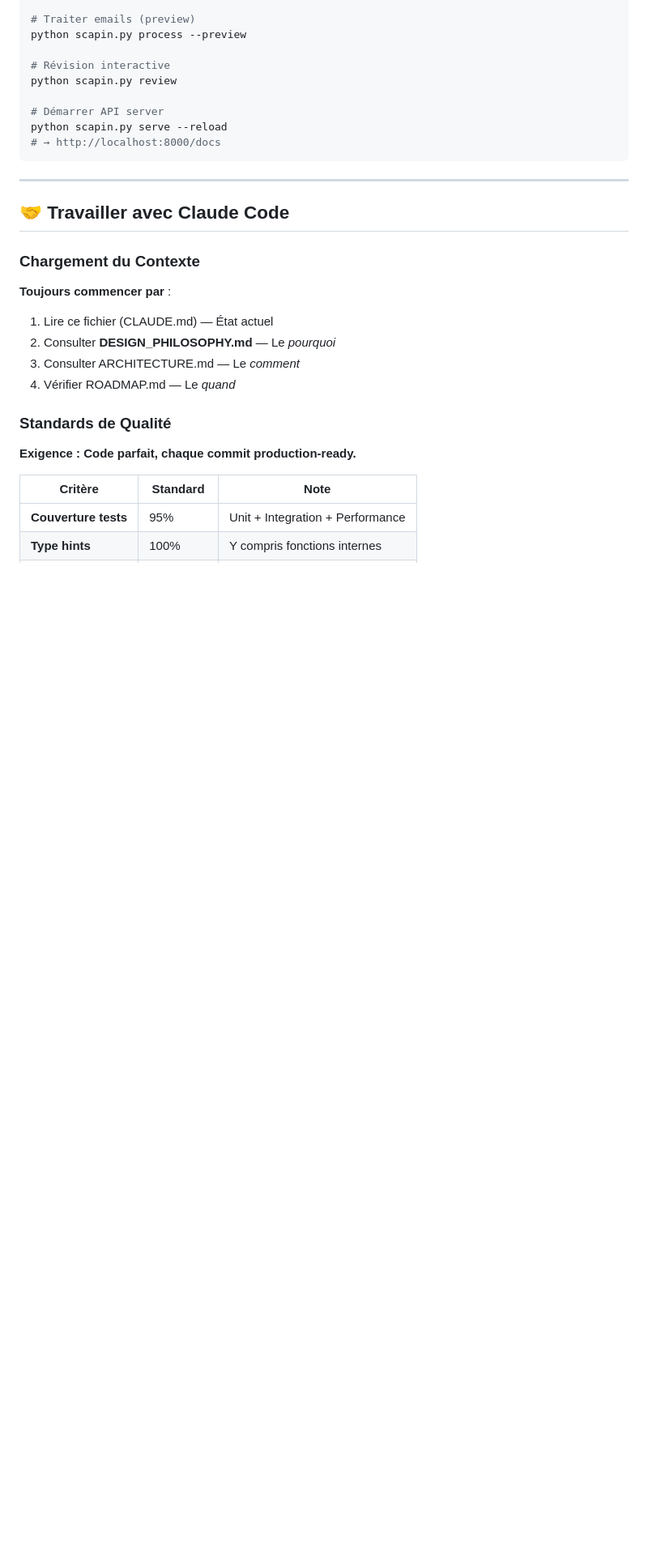
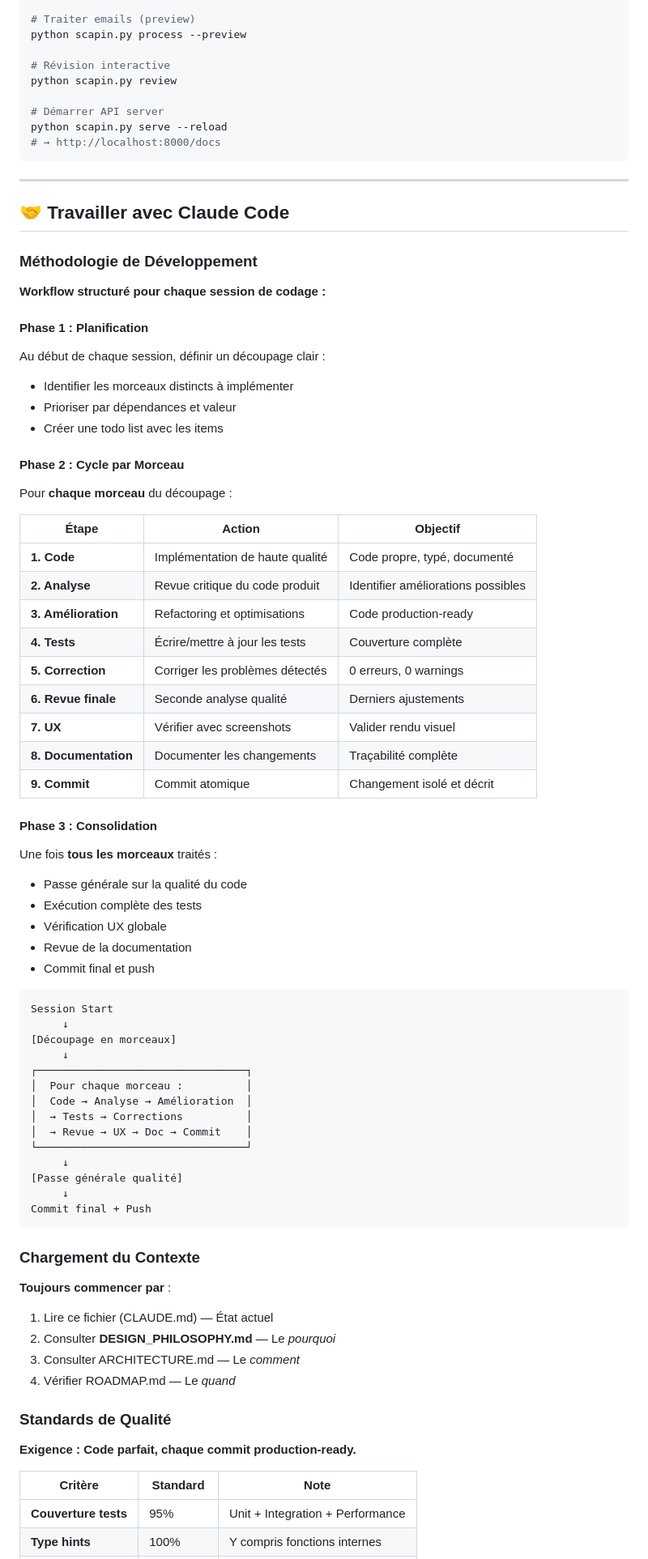
Before and after one commit to johanlb/scapin, a Markdown page: CLAUDE.md, the part around the change. Shown at 81% size. GitHub-like rendering; blank space fills up the shorter version.

Commit message:
docs: add structured development workflow methodology to CLAUDE.md
Add a 3-phase development workflow:
- Phase 1: Planning with work breakdown
- Phase 2: Per-piece cycle (code, analyze, improve, test, fix, review, UX, doc, commit)
- Phase 3: Consolidation pass before final push

🤖 Generated with [Claude Code](https://claude.com/claude-code)

Co-Authored-By: Claude Opus 4.5 <noreply@anthropic.com>

````diff
--- a/CLAUDE.md
+++ b/CLAUDE.md
@@ -880,6 +880,56 @@ python scapin.py serve --reload
 
 ## 🤝 Travailler avec Claude Code
 
+### Méthodologie de Développement
+
+**Workflow structuré pour chaque session de codage :**
+
+#### Phase 1 : Planification
+Au début de chaque session, définir un découpage clair :
+- Identifier les morceaux distincts à implémenter
+- Prioriser par dépendances et valeur
+- Créer une todo list avec les items
+
+#### Phase 2 : Cycle par Morceau
+Pour **chaque morceau** du découpage :
+
+| Étape | Action | Objectif |
+|-------|--------|----------|
+| **1. Code** | Implémentation de haute qualité | Code propre, typé, documenté |
+| **2. Analyse** | Revue critique du code produit | Identifier améliorations possibles |
+| **3. Amélioration** | Refactoring et optimisations | Code production-ready |
+| **4. Tests** | Écrire/mettre à jour les tests | Couverture complète |
+| **5. Correction** | Corriger les problèmes détectés | 0 erreurs, 0 warnings |
+| **6. Revue finale** | Seconde analyse qualité | Derniers ajustements |
+| **7. UX** | Vérifier avec screenshots | Valider rendu visuel |
+| **8. Documentation** | Documenter les changements | Traçabilité complète |
+| **9. Commit** | Commit atomique | Changement isolé et décrit |
+
+#### Phase 3 : Consolidation
+Une fois **tous les morceaux** traités :
+- Passe générale sur la qualité du code
+- Exécution complète des tests
+- Vérification UX globale
+- Revue de la documentation
+- Commit final et push
+
+```
+Session Start
+     ↓
+[Découpage en morceaux]
+     ↓
+┌─────────────────────────────────┐
+│  Pour chaque morceau :          │
+│  Code → Analyse → Amélioration  │
+│  → Tests → Corrections          │
+│  → Revue → UX → Doc → Commit    │
+└─────────────────────────────────┘
+     ↓
+[Passe générale qualité]
+     ↓
+Commit final + Push
+```
+
 ### Chargement du Contexte
 
 **Toujours commencer par** :
````
